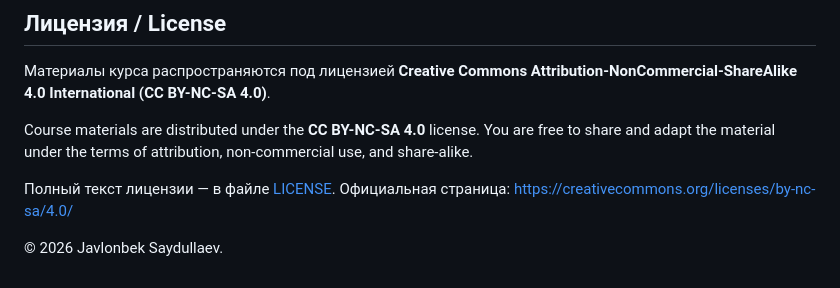
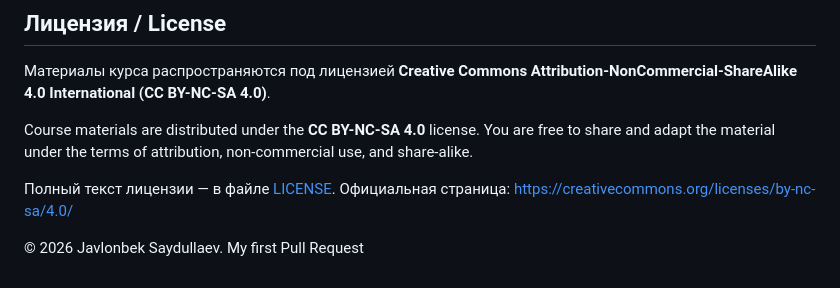
Before and after one commit to JLearn-space/HTML, a Markdown page: README.md, the part around the change. Drawn GitHub-style.

Commit message:
docs: improve readme

```diff
--- a/README.md
+++ b/README.md
@@ -38,3 +38,4 @@ Course materials are distributed under the **CC BY-NC-SA 4.0** license. You are
 Полный текст лицензии — в файле [LICENSE](LICENSE). Официальная страница: https://creativecommons.org/licenses/by-nc-sa/4.0/
 
 © 2026 Javlonbek Saydullaev.
+My first Pull Request
```
